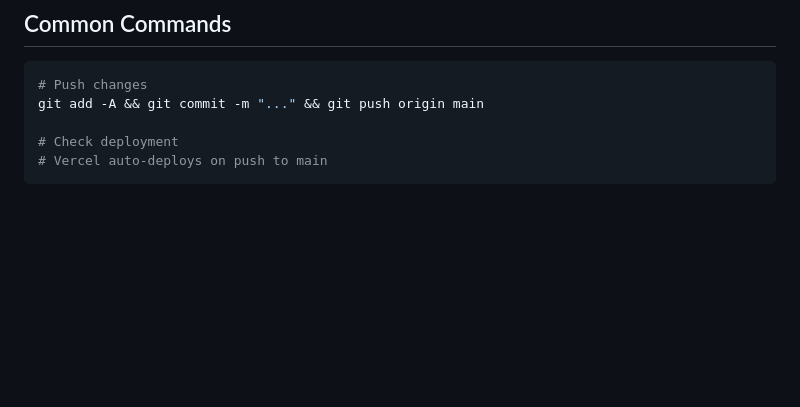
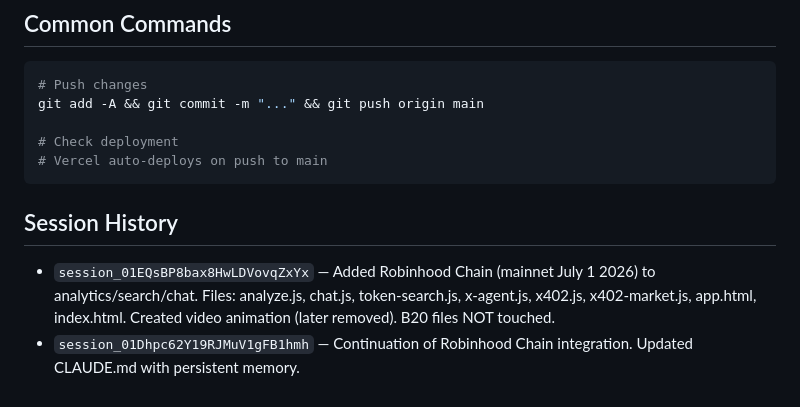
Before and after one commit to AureliusAI-code/orlix, a Markdown page: CLAUDE.md, the part around the change. GitHub-like rendering; blank space fills up the shorter version.

Commit message:
docs: add session history to CLAUDE.md
Track past Claude Code sessions for future reference.

Co-Authored-By: Claude Opus 4.6 <noreply@anthropic.com>
Claude-Session: https://claude.ai/code/session_01Dhpc62Y19RJMuV1gFB1hmh

````diff
--- a/CLAUDE.md
+++ b/CLAUDE.md
@@ -136,3 +136,7 @@ git add -A && git commit -m "..." && git push origin main
 # Check deployment
 # Vercel auto-deploys on push to main
 ```
+
+## Session History
+- `session_01EQsBP8bax8HwLDVovqZxYx` — Added Robinhood Chain (mainnet July 1 2026) to analytics/search/chat. Files: analyze.js, chat.js, token-search.js, x-agent.js, x402.js, x402-market.js, app.html, index.html. Created video animation (later removed). B20 files NOT touched.
+- `session_01Dhpc62Y19RJMuV1gFB1hmh` — Continuation of Robinhood Chain integration. Updated CLAUDE.md with persistent memory.
````
